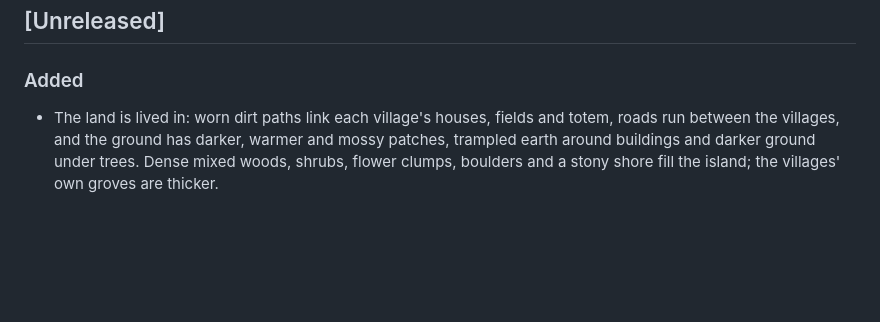
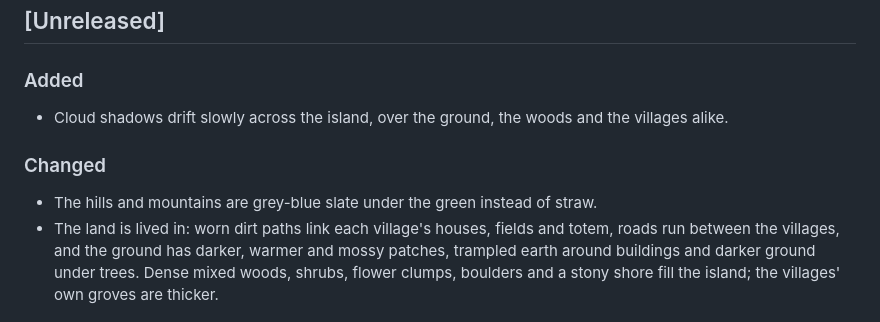
Before and after one commit to DaryllGomas/god-game, a Markdown page: CHANGELOG.md, the part around the change. Drawn GitHub-style; blank space fills up the shorter version.

```diff
--- a/CHANGELOG.md
+++ b/CHANGELOG.md
@@ -5,6 +5,10 @@ Notable changes to THE FIRST WORLD (formerly "God Game"), newest first. Dates ar
 ## [Unreleased]
 
 ### Added
+- Cloud shadows drift slowly across the island, over the ground, the woods and the villages alike.
+
+### Changed
+- The hills and mountains are grey-blue slate under the green instead of straw.
 - The land is lived in: worn dirt paths link each village's houses, fields and totem, roads run between the villages, and the ground has darker, warmer and mossy patches, trampled earth around buildings and darker ground under trees. Dense mixed woods, shrubs, flower clumps, boulders and a stony shore fill the island; the villages' own groves are thicker.
 
 
```
Also changed, not shown: FABLE-REVIEW.md (added, +107 -0 lines).
